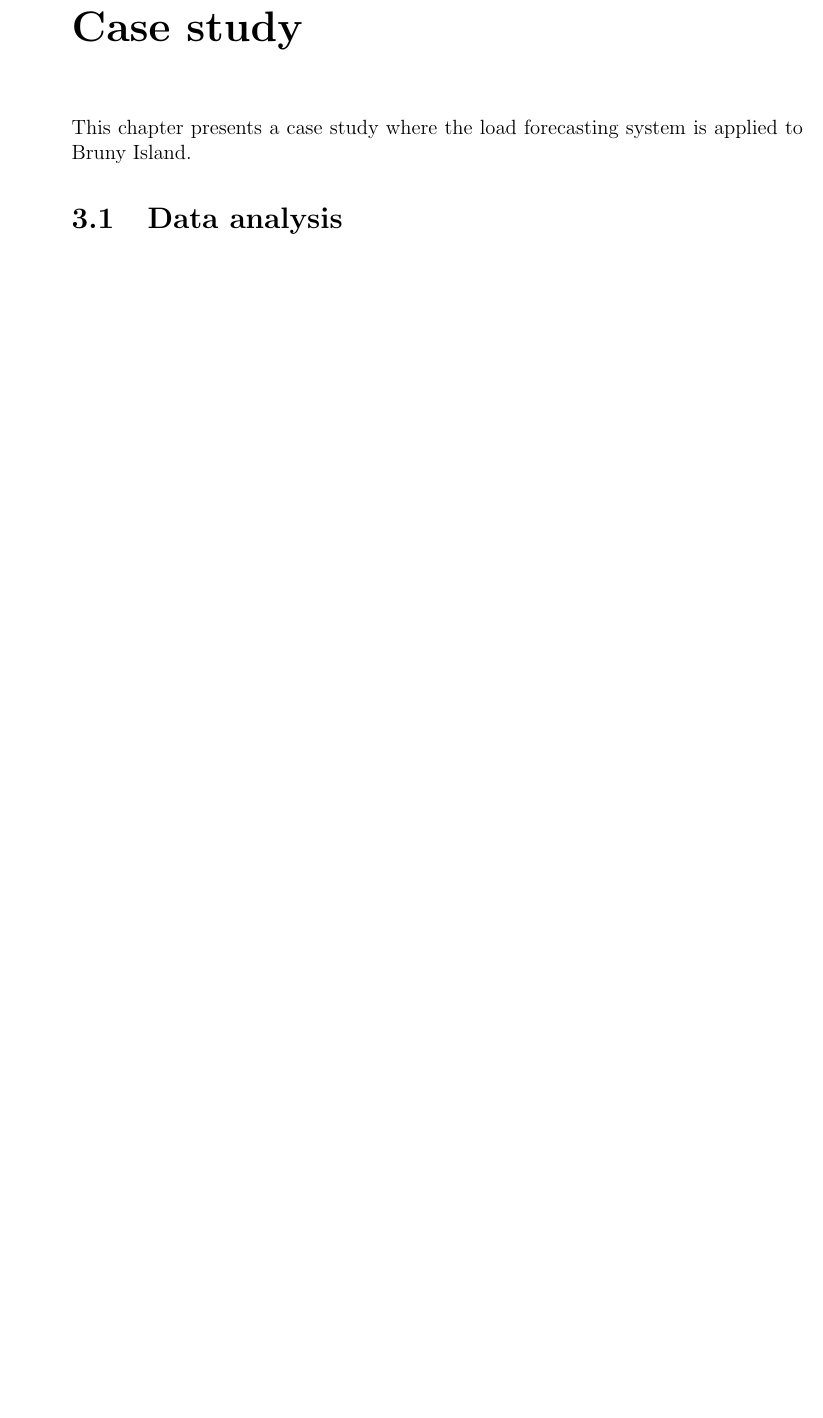
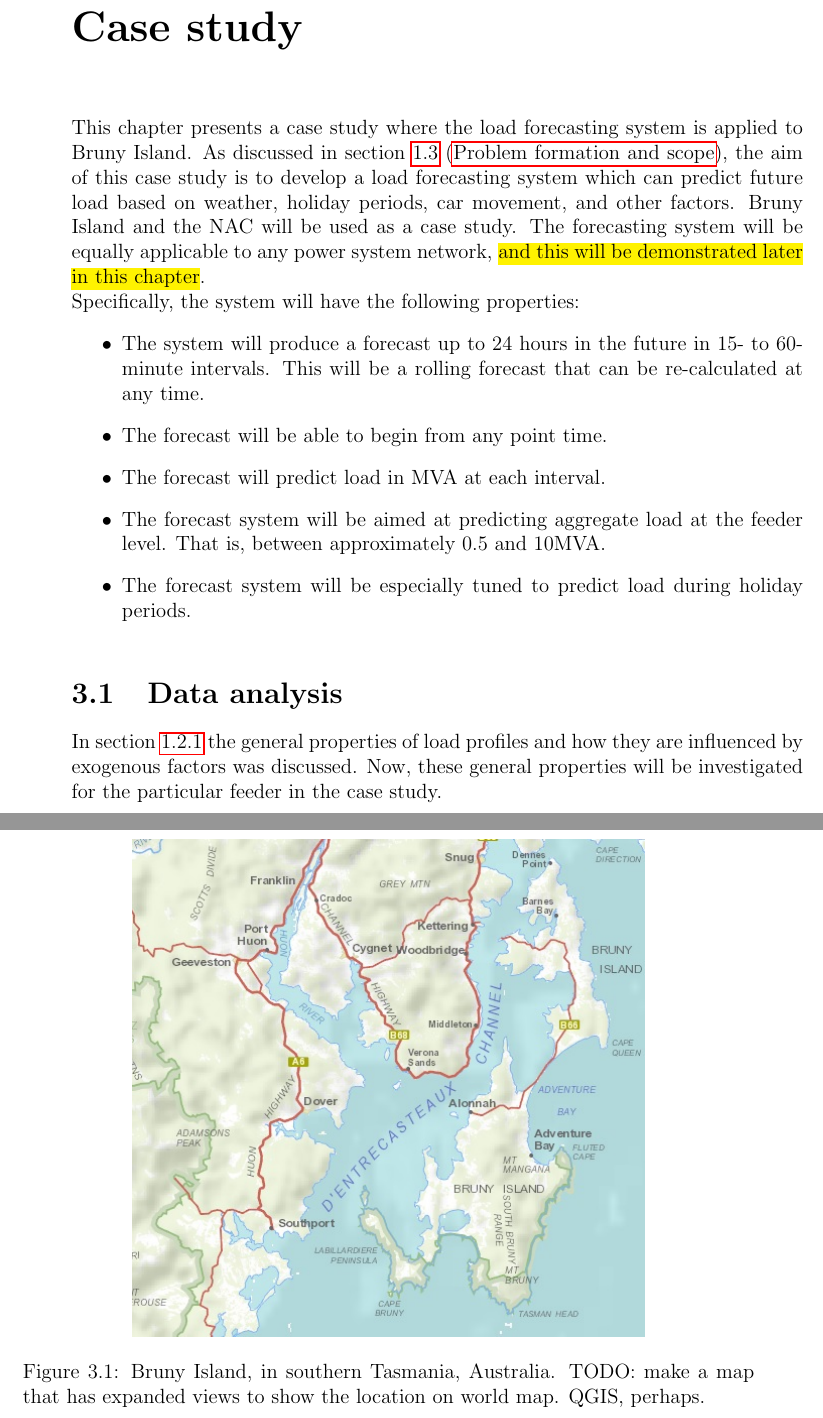
Before and after one commit to jurasofish/load_forecast_thesis, a LaTeX thesis (lf-thesis.tex, which reads case-study.tex): part of page 33 of 41 before the commit and two parts of pages 33 and 34 of 41 after it, the two joined at a grey line, cut so that both start at the same text, the shorter picture padded with empty space. Compiled offline with pdfLaTeX.

Commit message:
start of case study

```diff
--- a/case-study.tex
+++ b/case-study.tex
@@ -1,4 +1,25 @@
 \chapter{Case study}
 This chapter presents a case study where the load forecasting system is applied to Bruny Island.
+As discussed in section \ref{scope} (\nameref{scope}), the aim of this case study is to develop a load forecasting system which can predict future load based on weather, holiday periods, car movement, and other factors.
+Bruny Island and the NAC will be used as a case study.
+The forecasting system will be equally applicable to any power system network, \hl{and this will be demonstrated later in this chapter}.
+\\
+Specifically, the system will have the following properties:
+\begin{itemize}
+	\item The system will produce a forecast up to 24 hours in the future in 15- to 60-minute intervals. This will be a rolling forecast that can be re-calculated at any time.
+	\item The forecast will be able to begin from any point time.
+	\item The forecast will predict load in MVA at each interval.
+	\item The forecast system will be aimed at predicting aggregate load at the feeder level. That is, between approximately 0.5 and 10MVA.
+	\item The forecast system will be especially tuned to predict load during holiday periods.
+\end{itemize}
+
+\begin{figure}
+	\centering
+	\includegraphics[width=0.7\linewidth]{images/bruny-basic}
+	\caption{Bruny Island, in southern Tasmania, Australia. TODO: make a map that has expanded views to show the location on world map. QGIS, perhaps.}
+	\label{fig:bruny-basic}
+\end{figure}
+
 
 \section{Data analysis}
+In section \ref{pattens-profiles} the general properties of load profiles and how they are influenced by exogenous factors was discussed. Now, these general properties will be investigated for the particular feeder in the case study.
```
Also changed, not shown: introduction.tex (+1 -0 lines), images/bruny-basic.jpg (added).
